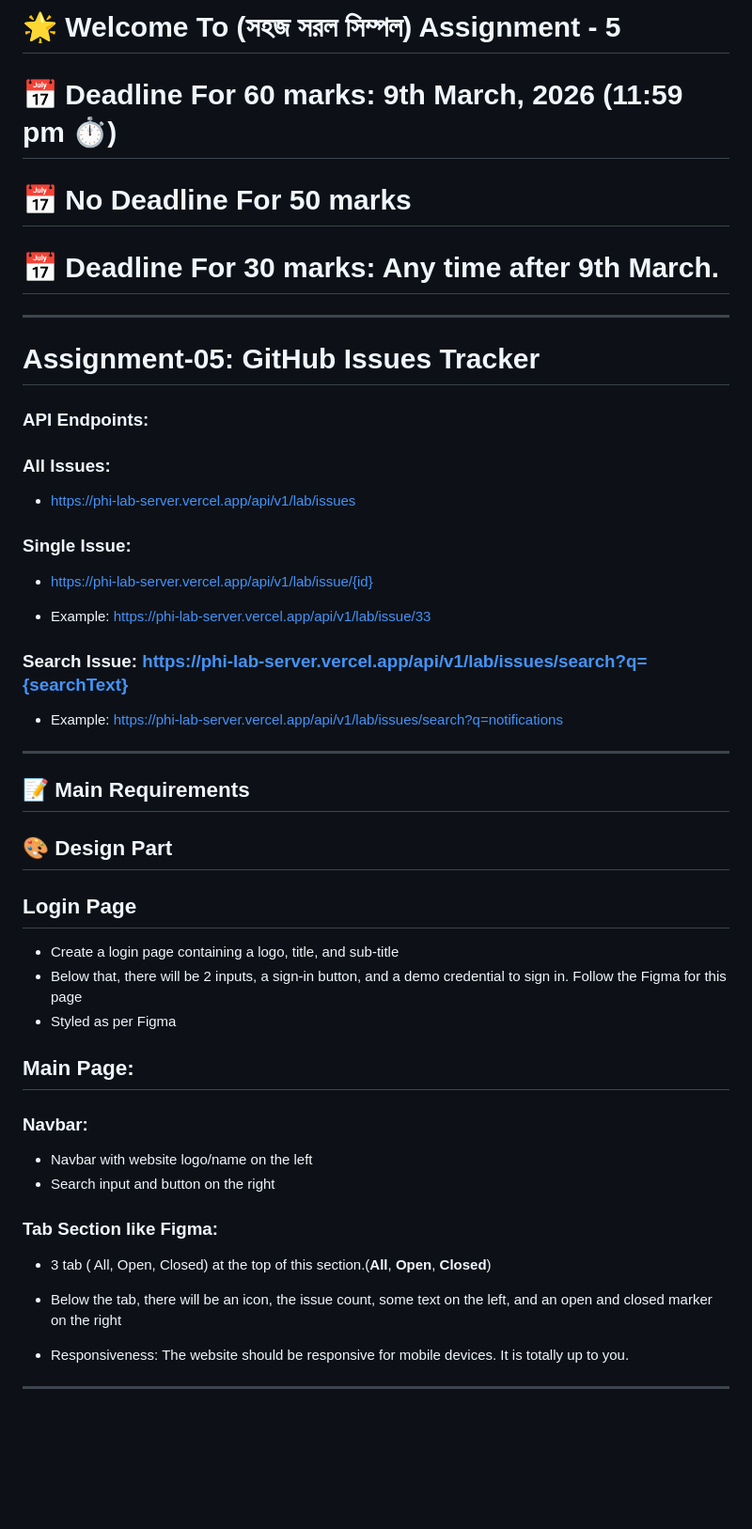
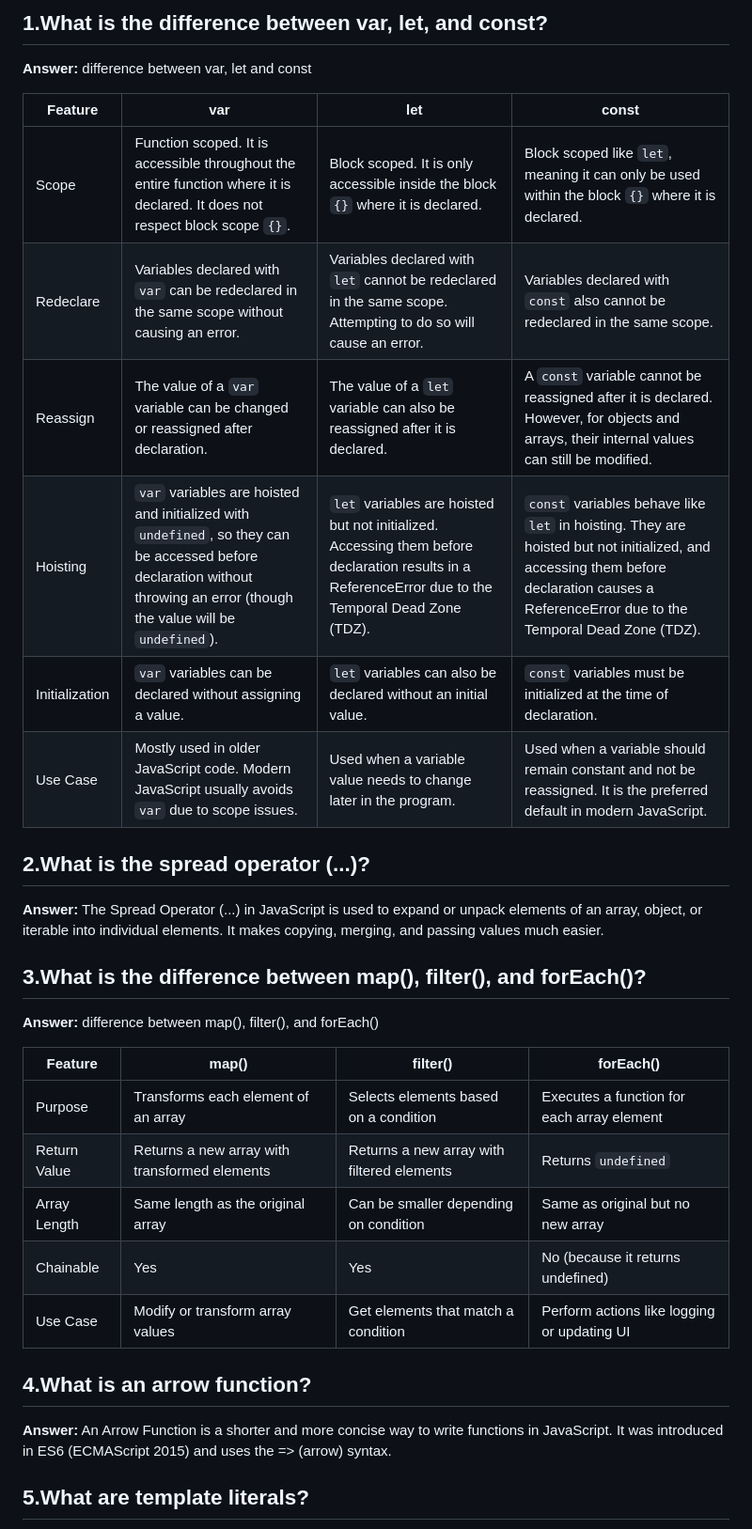
Before and after one commit to HasanMohammodZakaria/assignment-05-m30-github-issues-tracker, a Markdown page: README.md, the part around one of its changes. Shown at 94% size. Rendered like a GitHub page; blank space fills up the shorter version.

Commit message:
add readme file with 5 questin answer

```diff
--- a/README.md
+++ b/README.md
@@ -1,57 +1,38 @@
-# 🌟 Welcome To (সহজ সরল সিম্পল) Assignment - 5
+## 1.What is the difference between var, let, and const?
 
-# **📅 Deadline For 60 marks:** 9th March, 2026 (11:59 pm ⏱️)
-#  📅 No Deadline For 50 marks
-# **📅 Deadline For 30 marks:** Any time after 9th March.
+**Answer:** difference between var, let and const
 
----
-
-# Assignment-05: GitHub Issues Tracker
+| Feature | var | let | const |
+|--------|-----|-----|------|
+| Scope | Function scoped. It is accessible throughout the entire function where it is declared. It does not respect block scope `{}`. | Block scoped. It is only accessible inside the block `{}` where it is declared. | Block scoped like `let`, meaning it can only be used within the block `{}` where it is declared. |
+| Redeclare | Variables declared with `var` can be redeclared in the same scope without causing an error. | Variables declared with `let` cannot be redeclared in the same scope. Attempting to do so will cause an error. | Variables declared with `const` also cannot be redeclared in the same scope. |
+| Reassign | The value of a `var` variable can be changed or reassigned after declaration. | The value of a `let` variable can also be reassigned after it is declared. | A `const` variable cannot be reassigned after it is declared. However, for objects and arrays, their internal values can still be modified. |
+| Hoisting | `var` variables are hoisted and initialized with `undefined`, so they can be accessed before declaration without throwing an error (though the value will be `undefined`). | `let` variables are hoisted but not initialized. Accessing them before declaration results in a ReferenceError due to the Temporal Dead Zone (TDZ). | `const` variables behave like `let` in hoisting. They are hoisted but not initialized, and accessing them before declaration causes a ReferenceError due to the Temporal Dead Zone (TDZ). |
+| Initialization | `var` variables can be declared without assigning a value. | `let` variables can also be declared without an initial value. | `const` variables must be initialized at the time of declaration. |
+| Use Case | Mostly used in older JavaScript code. Modern JavaScript usually avoids `var` due to scope issues. | Used when a variable value needs to change later in the program. | Used when a variable should remain constant and not be reassigned. It is the preferred default in modern JavaScript. |
 
 
-### **API Endpoints:**
-###  **All Issues:**
-  - https://phi-lab-server.vercel.app/api/v1/lab/issues
+## 2.What is the spread operator (...)?
+
+**Answer:** The Spread Operator (...) in JavaScript is used to expand or unpack elements of an array, object, or iterable into individual elements. It makes copying, merging, and passing values much easier.
 
 
-###  **Single Issue:**
-   - https://phi-lab-server.vercel.app/api/v1/lab/issue/{id}
+## 3.What is the difference between map(), filter(), and forEach()?
 
-   - Example: https://phi-lab-server.vercel.app/api/v1/lab/issue/33
+**Answer:** difference between map(), filter(), and forEach()
+
+| Feature | map() | filter() | forEach() |
+|-------|------|---------|----------|
+| Purpose | Transforms each element of an array | Selects elements based on a condition | Executes a function for each array element |
+| Return Value | Returns a new array with transformed elements | Returns a new array with filtered elements | Returns `undefined` |
+| Array Length | Same length as the original array | Can be smaller depending on condition | Same as original but no new array |
+| Chainable | Yes | Yes | No (because it returns undefined) |
+| Use Case | Modify or transform array values | Get elements that match a condition | Perform actions like logging or updating UI |
 
 
-###  **Search Issue:** https://phi-lab-server.vercel.app/api/v1/lab/issues/search?q={searchText}
+## 4.What is an arrow function?
 
-   - Example:  https://phi-lab-server.vercel.app/api/v1/lab/issues/search?q=notifications
+**Answer:** An Arrow Function is a shorter and more concise way to write functions in JavaScript. It was introduced in ES6 (ECMAScript 2015) and uses the => (arrow) syntax.
 
+## 5.What are template literals?
 
----
-
-## 📝 Main Requirements
-
-## 🎨 Design Part
-
-## Login Page
-- Create a login page containing a logo, title, and sub-title
-- Below that, there will be 2 inputs, a sign-in button, and a demo credential to sign in. Follow the Figma for this page
-- Styled as per Figma
-
-## Main Page:
-
-### Navbar:
-
-- Navbar with website logo/name on the left
-- Search input and button on the right
-
-### Tab Section like Figma:
-
-- 3 tab ( All, Open, Closed) at the top of this section.(**All**, **Open**, **Closed**)
-
-- Below the tab, there will be an icon, the issue count, some text on the left, and an open and closed marker on the right
-
-- Responsiveness: The website should be responsive for mobile devices. It is totally up to you.
-
-
----
-
-
```
Also changed, not shown: other parts of README.md (+2 -70 lines).
